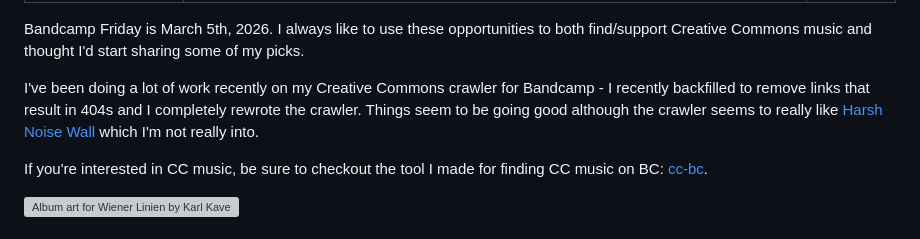
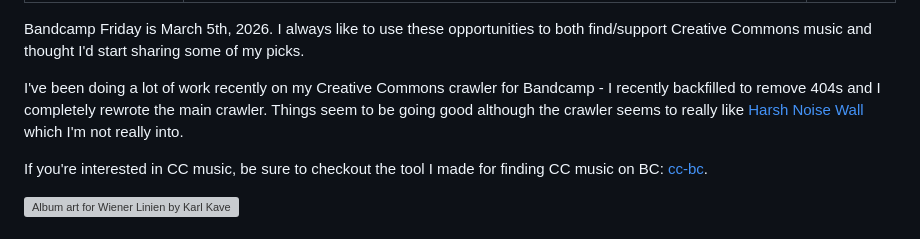
Before and after one commit to handeyeco/personal-blog, a Markdown page: posts/20260306-bc-picks/index.md, the part around the change. GitHub-like rendering; grey boxes are pictures that could not be loaded.

Commit message:
edit text

```diff
--- a/posts/20260306-bc-picks/index.md
+++ b/posts/20260306-bc-picks/index.md
@@ -6,7 +6,7 @@ date: 2026-03-06
 
 Bandcamp Friday is March 5th, 2026. I always like to use these opportunities to both find/support Creative Commons music and thought I'd start sharing some of my picks.
 
-I've been doing a lot of work recently on my Creative Commons crawler for Bandcamp - I recently backfilled to remove links that result in 404s and I completely rewrote the crawler. Things seem to be going good although the crawler seems to really like [Harsh Noise Wall](https://en.wikipedia.org/wiki/Harsh_noise#Harsh_noise_wall) which I'm not really into.
+I've been doing a lot of work recently on my Creative Commons crawler for Bandcamp - I recently backfilled to remove 404s and I completely rewrote the main crawler. Things seem to be going good although the crawler seems to really like [Harsh Noise Wall](https://en.wikipedia.org/wiki/Harsh_noise#Harsh_noise_wall) which I'm not really into.
 
 If you're interested in CC music, be sure to checkout the tool I made for finding CC music on BC: [cc-bc](https://handeyeco.github.io/cc-bc/).
 
```
